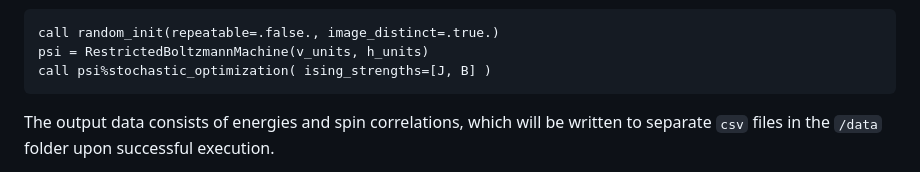
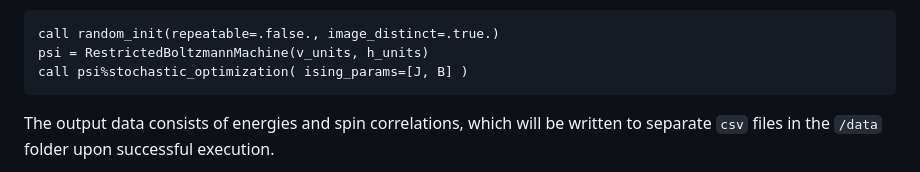
Before and after one commit to acbbullock/Neural-Network-Quantum-States, a Markdown page: README.md, the part around the change. Drawn GitHub-style.

````diff
--- a/README.md
+++ b/README.md
@@ -182,7 +182,7 @@ From a main program, we simply need to initialize the random number generator, i
 ```fortran
 call random_init(repeatable=.false., image_distinct=.true.)
 psi = RestrictedBoltzmannMachine(v_units, h_units)
-call psi%stochastic_optimization( ising_strengths=[J, B] )
+call psi%stochastic_optimization( ising_params=[J, B] )
 ```
 
 The output data consists of energies and spin correlations, which will be written to separate `csv` files in the `/data` folder upon successful execution.
````
